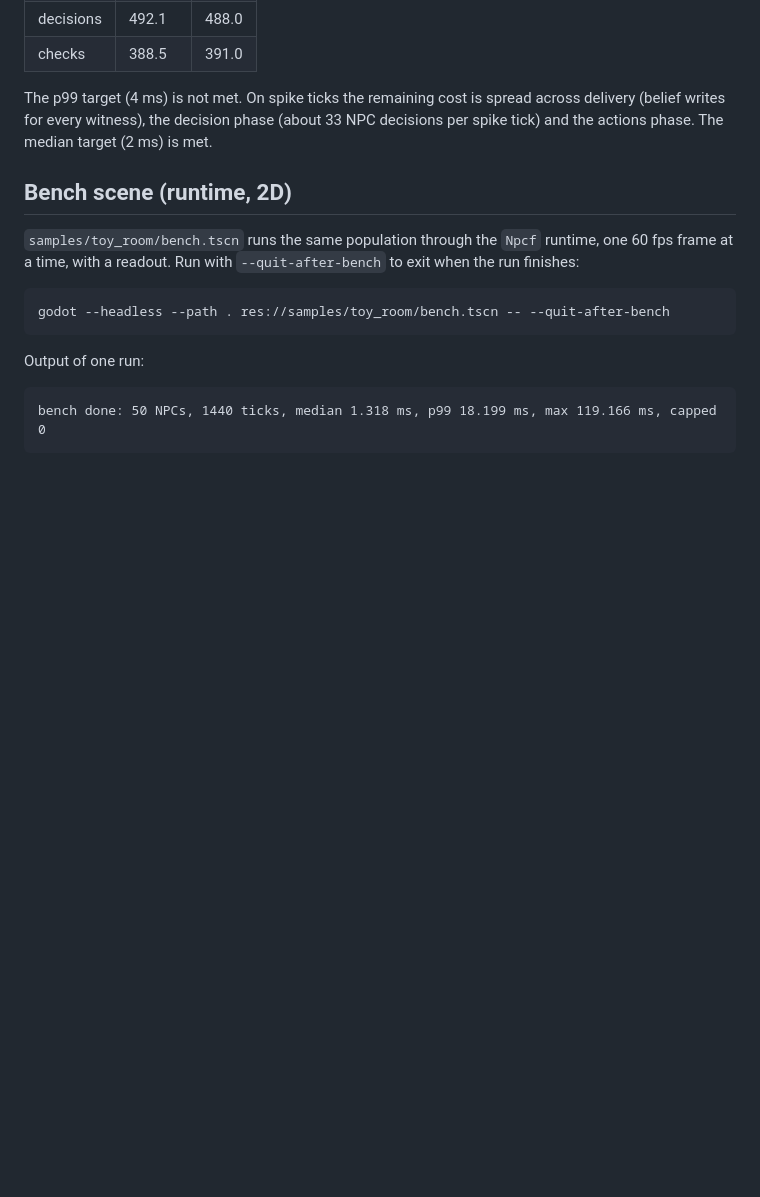
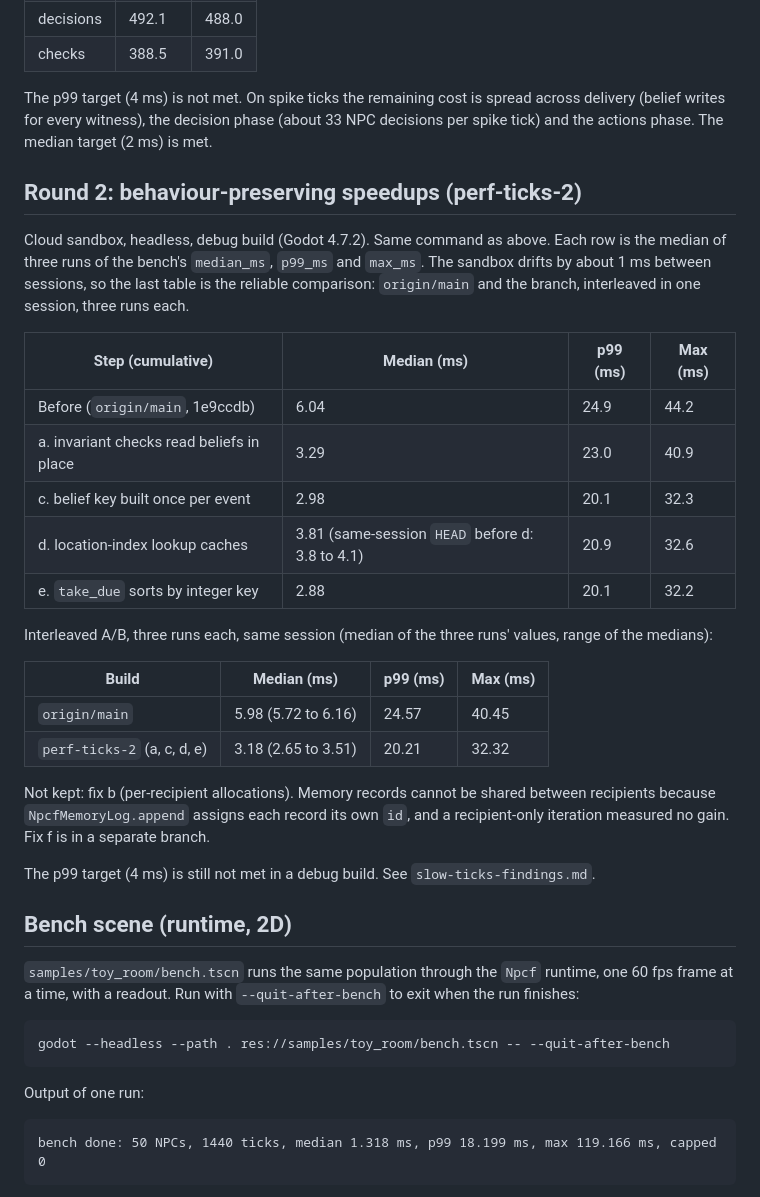
Before and after one commit to gabrielSanson/Agentic-NPC-Framework, a Markdown page: docs/benchmarks.md, the part around the change. Drawn GitHub-style; blank space fills up the shorter version.

Commit message:
Ticks: round 2 benchmark table
Records the before and after numbers for the kept fixes (a, c, d, e), labelled cloud sandbox,
headless, debug build.

Co-Authored-By: Claude Opus 5.5 (1M context) <noreply@anthropic.com>
Claude-Session: https://claude.ai/code/session_016dwhakK8r1ZmunEceAtHT7

```diff
--- a/docs/benchmarks.md
+++ b/docs/benchmarks.md
@@ -55,6 +55,33 @@ The p99 target (4 ms) is not met. On spike ticks the remaining cost is spread ac
 writes for every witness), the decision phase (about 33 NPC decisions per spike tick) and the actions phase.
 The median target (2 ms) is met.
 
+## Round 2: behaviour-preserving speedups (perf-ticks-2)
+
+Cloud sandbox, headless, debug build (Godot 4.7.2). Same command as above. Each row is the median of three runs of
+the bench's `median_ms`, `p99_ms` and `max_ms`. The sandbox drifts by about 1 ms between sessions, so the last
+table is the reliable comparison: `origin/main` and the branch, interleaved in one session, three runs each.
+
+| Step (cumulative) | Median (ms) | p99 (ms) | Max (ms) |
+| --- | --- | --- | --- |
+| Before (`origin/main`, 1e9ccdb) | 6.04 | 24.9 | 44.2 |
+| a. invariant checks read beliefs in place | 3.29 | 23.0 | 40.9 |
+| c. belief key built once per event | 2.98 | 20.1 | 32.3 |
+| d. location-index lookup caches | 3.81 (same-session `HEAD` before d: 3.8 to 4.1) | 20.9 | 32.6 |
+| e. `take_due` sorts by integer key | 2.88 | 20.1 | 32.2 |
+
+Interleaved A/B, three runs each, same session (median of the three runs' values, range of the medians):
+
+| Build | Median (ms) | p99 (ms) | Max (ms) |
+| --- | --- | --- | --- |
+| `origin/main` | 5.98 (5.72 to 6.16) | 24.57 | 40.45 |
+| `perf-ticks-2` (a, c, d, e) | 3.18 (2.65 to 3.51) | 20.21 | 32.32 |
+
+Not kept: fix b (per-recipient allocations). Memory records cannot be shared between recipients because
+`NpcfMemoryLog.append` assigns each record its own `id`, and a recipient-only iteration measured no gain. Fix f
+is in a separate branch.
+
+The p99 target (4 ms) is still not met in a debug build. See `slow-ticks-findings.md`.
+
 ## Bench scene (runtime, 2D)
 
 `samples/toy_room/bench.tscn` runs the same population through the `Npcf` runtime, one 60 fps frame at a time,
```
